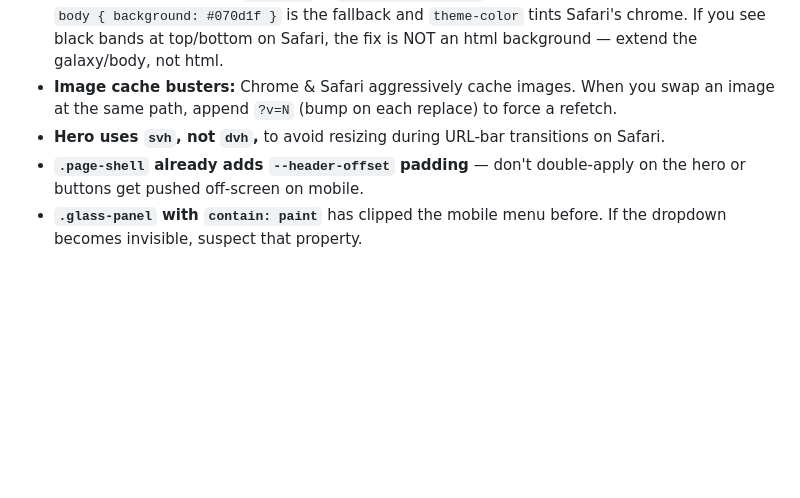
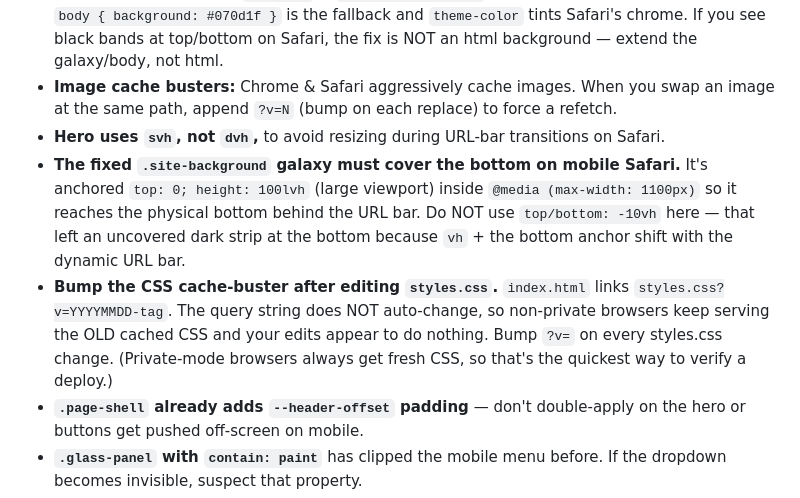
Before and after one commit to pertolandiasi-lang/annaversino, a Markdown page: .claude/agents/vulvaverse.md, the part around the change. Rendered like a GitHub page; blank space fills up the shorter version.

Commit message:
Document mobile galaxy lvh fix and CSS cache-buster gotcha in agent

```diff
--- a/.claude/agents/vulvaverse.md
+++ b/.claude/agents/vulvaverse.md
@@ -124,6 +124,8 @@ Don't wait to be asked. If a change is risky, ask first — otherwise ship.
 - **Never set a `background` on the `html` element.** In Safari/WebKit, a background on `<html>` paints OVER any `position: fixed` element with a negative `z-index` — which hides the `.site-background` galaxy entirely (Chromium doesn't have this bug, so desktop preview won't catch it). The galaxy is fixed + `inset: 0` + `viewport-fit=cover`, so it already covers the safe areas; `body { background: #070d1f }` is the fallback and `theme-color` tints Safari's chrome. If you see black bands at top/bottom on Safari, the fix is NOT an html background — extend the galaxy/body, not html.
 - **Image cache busters:** Chrome & Safari aggressively cache images. When you swap an image at the same path, append `?v=N` (bump on each replace) to force a refetch.
 - **Hero uses `svh`, not `dvh`,** to avoid resizing during URL-bar transitions on Safari.
+- **The fixed `.site-background` galaxy must cover the bottom on mobile Safari.** It's anchored `top: 0; height: 100lvh` (large viewport) inside `@media (max-width: 1100px)` so it reaches the physical bottom behind the URL bar. Do NOT use `top/bottom: -10vh` here — that left an uncovered dark strip at the bottom because `vh` + the bottom anchor shift with the dynamic URL bar.
+- **Bump the CSS cache-buster after editing `styles.css`.** `index.html` links `styles.css?v=YYYYMMDD-tag`. The query string does NOT auto-change, so non-private browsers keep serving the OLD cached CSS and your edits appear to do nothing. Bump `?v=` on every styles.css change. (Private-mode browsers always get fresh CSS, so that's the quickest way to verify a deploy.)
 - **`.page-shell` already adds `--header-offset` padding** — don't double-apply on the hero or buttons get pushed off-screen on mobile.
 - **`.glass-panel` with `contain: paint`** has clipped the mobile menu before. If the dropdown becomes invisible, suspect that property.
 - **Header sticky flicker on Chrome** was caused by `backdrop-filter` on a sticky element. Current header is near-solid; don't re-add blur to the sticky header.
```
